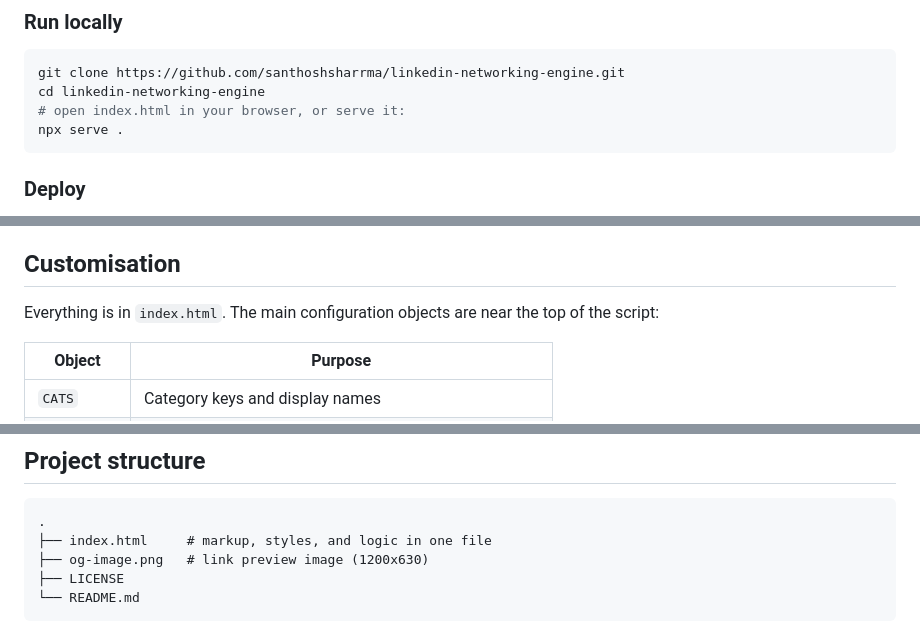
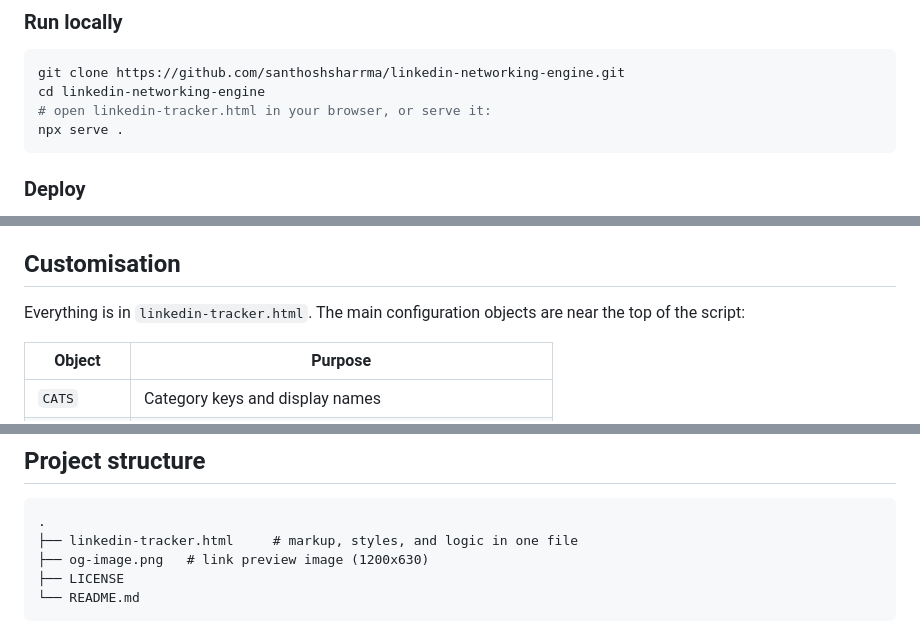
Before and after one commit to santhoshsharrma/linkedin-networking-engine, a Markdown page: README.md, 3 parts joined by grey strips. GitHub-like rendering.

Commit message:
Rename index.html to linkedin-tracker.html in README

````diff
--- a/README.md
+++ b/README.md
@@ -98,7 +98,7 @@ The app is a single static HTML file with no build step and no dependencies to i
 ```bash
 git clone https://github.com/santhoshsharrma/linkedin-networking-engine.git
 cd linkedin-networking-engine
-# open index.html in your browser, or serve it:
+# open linkedin-tracker.html in your browser, or serve it:
 npx serve .
 ```
 
@@ -129,7 +129,7 @@ npx serve .
 
 ## Customisation
 
-Everything is in `index.html`. The main configuration objects are near the top of the script:
+Everything is in `linkedin-tracker.html`. The main configuration objects are near the top of the script:
 
 | Object | Purpose |
 | --- | --- |
@@ -185,7 +185,7 @@ Stored as one JSON object:
 
 ```
 .
-├── index.html     # markup, styles, and logic in one file
+├── linkedin-tracker.html     # markup, styles, and logic in one file
 ├── og-image.png   # link preview image (1200x630)
 ├── LICENSE
 └── README.md
````
